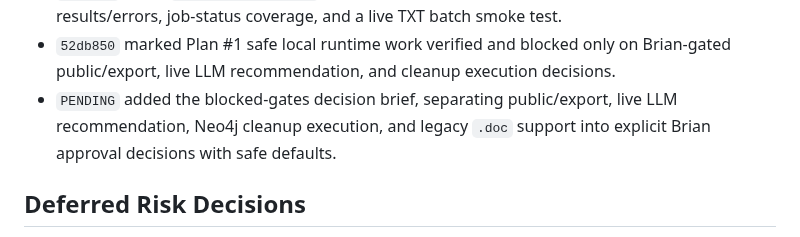
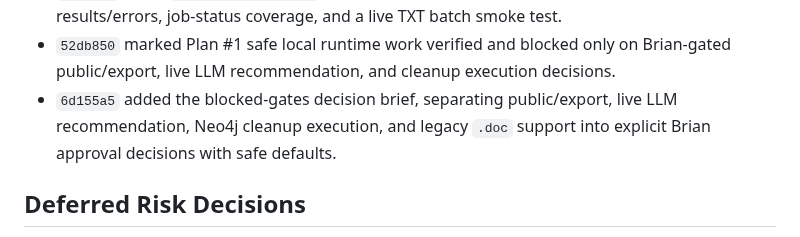
Before and after one commit to BrianMills2718/kgas1, a Markdown page: thesis_record_wiki/PROGRESS.md, the part around the change. GitHub-like rendering.

Commit message:
Record blocked gates decision brief commit

```diff
--- a/thesis_record_wiki/PROGRESS.md
+++ b/thesis_record_wiki/PROGRESS.md
@@ -212,7 +212,7 @@ Full-program completion is now governed by `docs/plans/01_full_program_completio
 - `9faecf1` added the Plan #1 closeout review, marking current safe runtime gates complete and selecting `/api/batch/analyze` wiring as the next safe local slice.
 - `972e373` wired `/api/batch/analyze` to the proven single-document path with per-file results/errors, job-status coverage, and a live TXT batch smoke test.
 - `52db850` marked Plan #1 safe local runtime work verified and blocked only on Brian-gated public/export, live LLM recommendation, and cleanup execution decisions.
-- `PENDING` added the blocked-gates decision brief, separating public/export, live LLM recommendation, Neo4j cleanup execution, and legacy `.doc` support into explicit Brian approval decisions with safe defaults.
+- `6d155a5` added the blocked-gates decision brief, separating public/export, live LLM recommendation, Neo4j cleanup execution, and legacy `.doc` support into explicit Brian approval decisions with safe defaults.
 
 ## Deferred Risk Decisions
 
```
